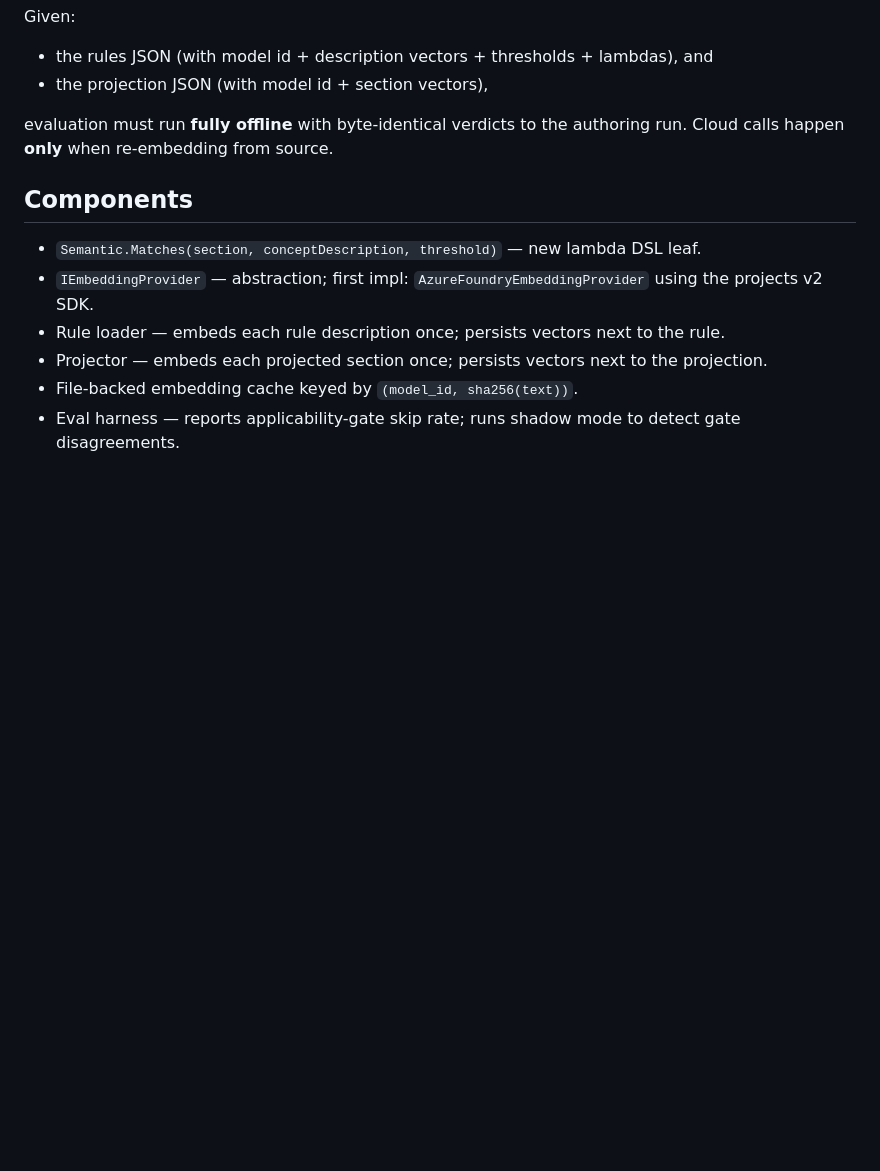
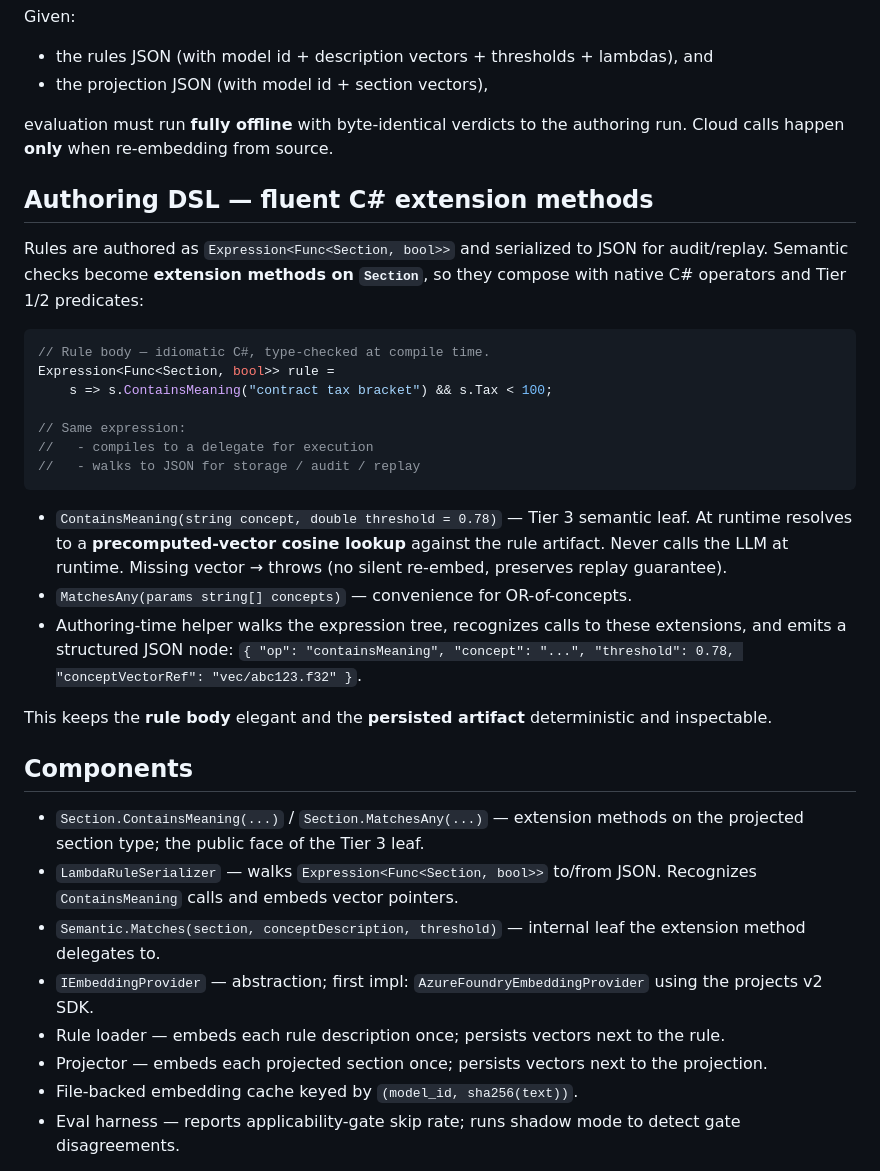
Before and after one commit to MTCMarkFranco/lambda-rag, a Markdown page: docs/findings/semantic-predicates-design.md, the part around the change. Drawn GitHub-style; blank space fills up the shorter version.

Commit message:
docs(rag): #67 expand design with fluent C# Lambda DSL surface
Adds the typed authoring face: rules expressed via Lambda.ContainsMeaning(...)
and section extension methods, with bidirectional Expression <-> JSON
serialization and a vector-pointer-based audit shape. Runtime stays purely
deterministic (cosine over precomputed vectors).

Co-authored-by: Copilot <223556219+Copilot@users.noreply.github.com>

````diff
--- a/docs/findings/semantic-predicates-design.md
+++ b/docs/findings/semantic-predicates-design.md
@@ -63,9 +63,43 @@ Given:
 evaluation must run **fully offline** with byte-identical verdicts to the
 authoring run. Cloud calls happen **only** when re-embedding from source.
 
+## Authoring DSL — fluent C# extension methods
+
+Rules are authored as `Expression<Func<Section, bool>>` and serialized to JSON
+for audit/replay. Semantic checks become **extension methods on `Section`**, so
+they compose with native C# operators and Tier 1/2 predicates:
+
+```csharp
+// Rule body — idiomatic C#, type-checked at compile time.
+Expression<Func<Section, bool>> rule =
+    s => s.ContainsMeaning("contract tax bracket") && s.Tax < 100;
+
+// Same expression:
+//   - compiles to a delegate for execution
+//   - walks to JSON for storage / audit / replay
+```
+
+- `ContainsMeaning(string concept, double threshold = 0.78)` — Tier 3 semantic
+  leaf. At runtime resolves to a **precomputed-vector cosine lookup** against
+  the rule artifact. Never calls the LLM at runtime. Missing vector → throws
+  (no silent re-embed, preserves replay guarantee).
+- `MatchesAny(params string[] concepts)` — convenience for OR-of-concepts.
+- Authoring-time helper walks the expression tree, recognizes calls to these
+  extensions, and emits a structured JSON node:
+  `{ "op": "containsMeaning", "concept": "...", "threshold": 0.78,
+     "conceptVectorRef": "vec/abc123.f32" }`.
+
+This keeps the **rule body** elegant and the **persisted artifact**
+deterministic and inspectable.
+
 ## Components
 
-- `Semantic.Matches(section, conceptDescription, threshold)` — new lambda DSL leaf.
+- `Section.ContainsMeaning(...)` / `Section.MatchesAny(...)` — extension methods
+  on the projected section type; the public face of the Tier 3 leaf.
+- `LambdaRuleSerializer` — walks `Expression<Func<Section, bool>>` to/from
+  JSON. Recognizes `ContainsMeaning` calls and embeds vector pointers.
+- `Semantic.Matches(section, conceptDescription, threshold)` — internal leaf
+  the extension method delegates to.
 - `IEmbeddingProvider` — abstraction; first impl: `AzureFoundryEmbeddingProvider`
   using the projects v2 SDK.
 - Rule loader — embeds each rule description once; persists vectors next to the rule.
````
